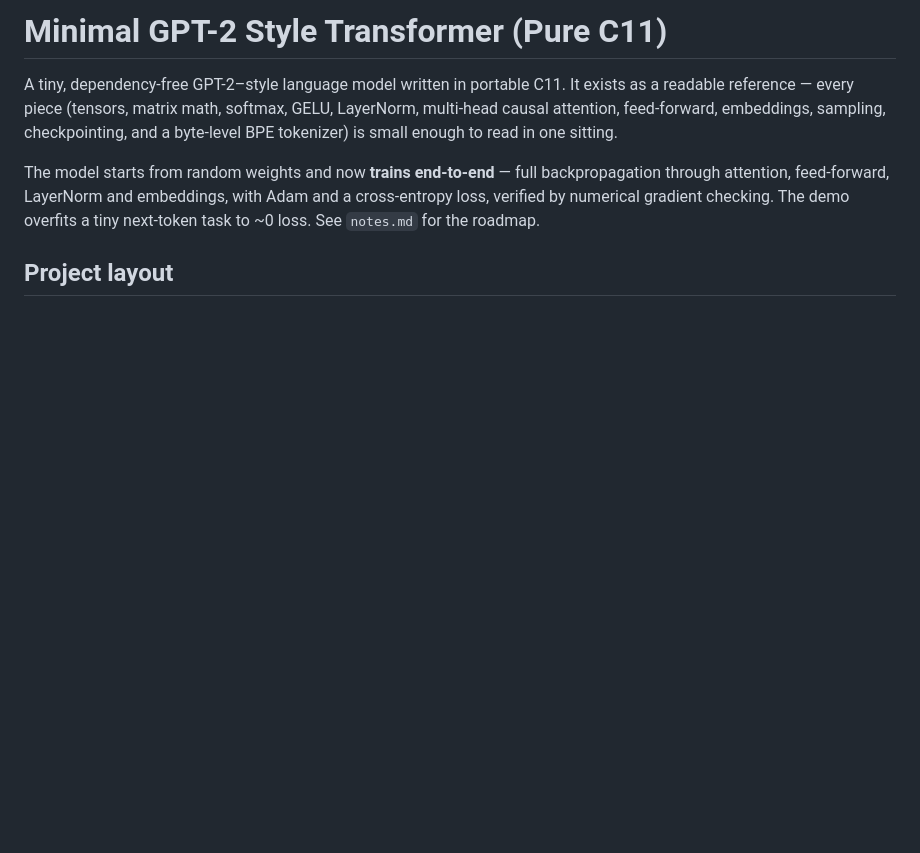
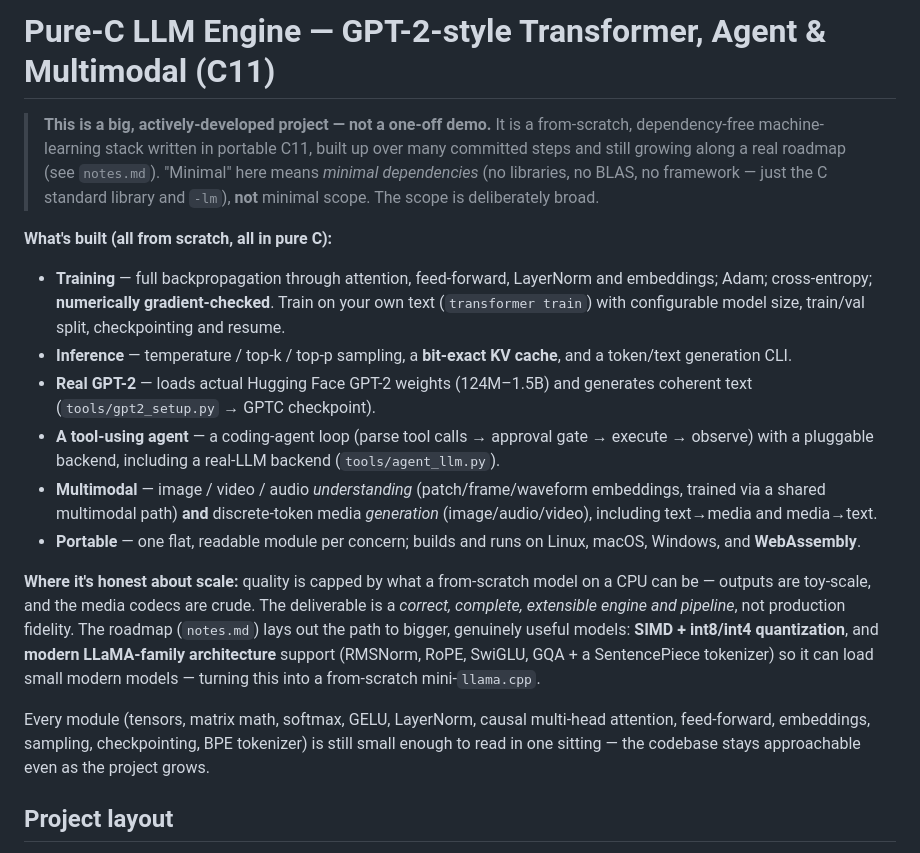
Before and after one commit to marjoncajocon/llm-project, a Markdown page: README.md, the part around the change. Drawn GitHub-style; blank space fills up the shorter version.

Commit message:
README: reframe as a big, actively-developed pure-C LLM engine (not a demo)

```diff
--- a/README.md
+++ b/README.md
@@ -1,14 +1,37 @@
-# Minimal GPT-2 Style Transformer (Pure C11)
+# Pure-C LLM Engine — GPT-2-style Transformer, Agent & Multimodal (C11)
 
-A tiny, dependency-free GPT-2–style language model written in portable C11. It exists
-as a readable reference — every piece (tensors, matrix math, softmax, GELU, LayerNorm,
-multi-head causal attention, feed-forward, embeddings, sampling, checkpointing, and a
-byte-level BPE tokenizer) is small enough to read in one sitting.
+> **This is a big, actively-developed project — not a one-off demo.** It is a from-scratch,
+> dependency-free machine-learning stack written in portable C11, built up over many committed
+> steps and still growing along a real roadmap (see `notes.md`). "Minimal" here means *minimal
+> dependencies* (no libraries, no BLAS, no framework — just the C standard library and `-lm`),
+> **not** minimal scope. The scope is deliberately broad.
 
-The model starts from random weights and now **trains end-to-end** — full backpropagation
-through attention, feed-forward, LayerNorm and embeddings, with Adam and a cross-entropy
-loss, verified by numerical gradient checking. The demo overfits a tiny next-token task to
-~0 loss. See `notes.md` for the roadmap.
+**What's built (all from scratch, all in pure C):**
+- **Training** — full backpropagation through attention, feed-forward, LayerNorm and embeddings;
+  Adam; cross-entropy; **numerically gradient-checked**. Train on your own text (`transformer
+  train`) with configurable model size, train/val split, checkpointing and resume.
+- **Inference** — temperature / top-k / top-p sampling, a **bit-exact KV cache**, and a
+  token/text generation CLI.
+- **Real GPT-2** — loads actual Hugging Face GPT-2 weights (124M–1.5B) and generates coherent
+  text (`tools/gpt2_setup.py` → GPTC checkpoint).
+- **A tool-using agent** — a coding-agent loop (parse tool calls → approval gate → execute →
+  observe) with a pluggable backend, including a real-LLM backend (`tools/agent_llm.py`).
+- **Multimodal** — image / video / audio *understanding* (patch/frame/waveform embeddings, trained
+  via a shared multimodal path) **and** discrete-token media *generation* (image/audio/video),
+  including text→media and media→text.
+- **Portable** — one flat, readable module per concern; builds and runs on Linux, macOS, Windows,
+  and **WebAssembly**.
+
+**Where it's honest about scale:** quality is capped by what a from-scratch model on a CPU can be
+— outputs are toy-scale, and the media codecs are crude. The deliverable is a *correct, complete,
+extensible engine and pipeline*, not production fidelity. The roadmap (`notes.md`) lays out the
+path to bigger, genuinely useful models: **SIMD + int8/int4 quantization**, and **modern
+LLaMA-family architecture** support (RMSNorm, RoPE, SwiGLU, GQA + a SentencePiece tokenizer) so it
+can load small modern models — turning this into a from-scratch mini-`llama.cpp`.
+
+Every module (tensors, matrix math, softmax, GELU, LayerNorm, causal multi-head attention,
+feed-forward, embeddings, sampling, checkpointing, BPE tokenizer) is still small enough to read in
+one sitting — the codebase stays approachable even as the project grows.
 
 ## Project layout
 
```
